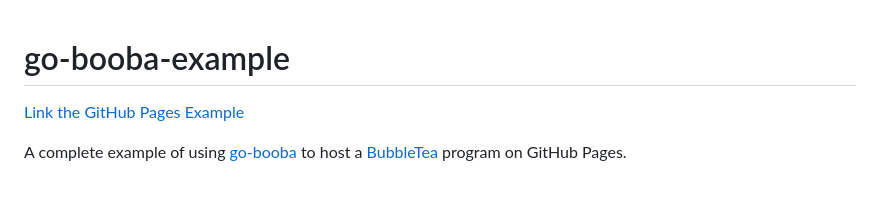
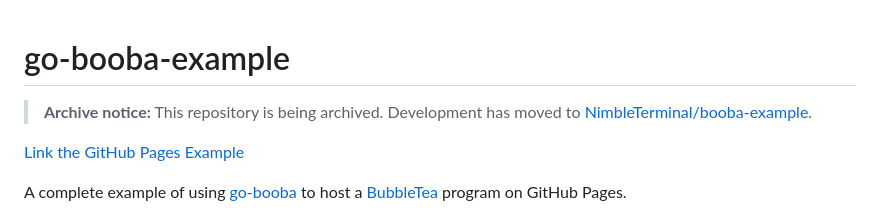
Before and after one commit to NimbleMarkets/go-booba-example, a Markdown page: README.md, the part around the change. Rendered like a GitHub page; blank space fills up the shorter version.

Commit message:
docs: add archive notice and link to new repository

```diff
--- a/README.md
+++ b/README.md
@@ -1,4 +1,6 @@
 # go-booba-example
+
+> **Archive notice:** This repository is being archived. Development has moved to [NimbleTerminal/booba-example](https://github.com/NimbleTerminal/booba-example).
 
 [Link the GitHub Pages Example](https://nimblemarkets.github.io/go-booba-example/)
 
```
